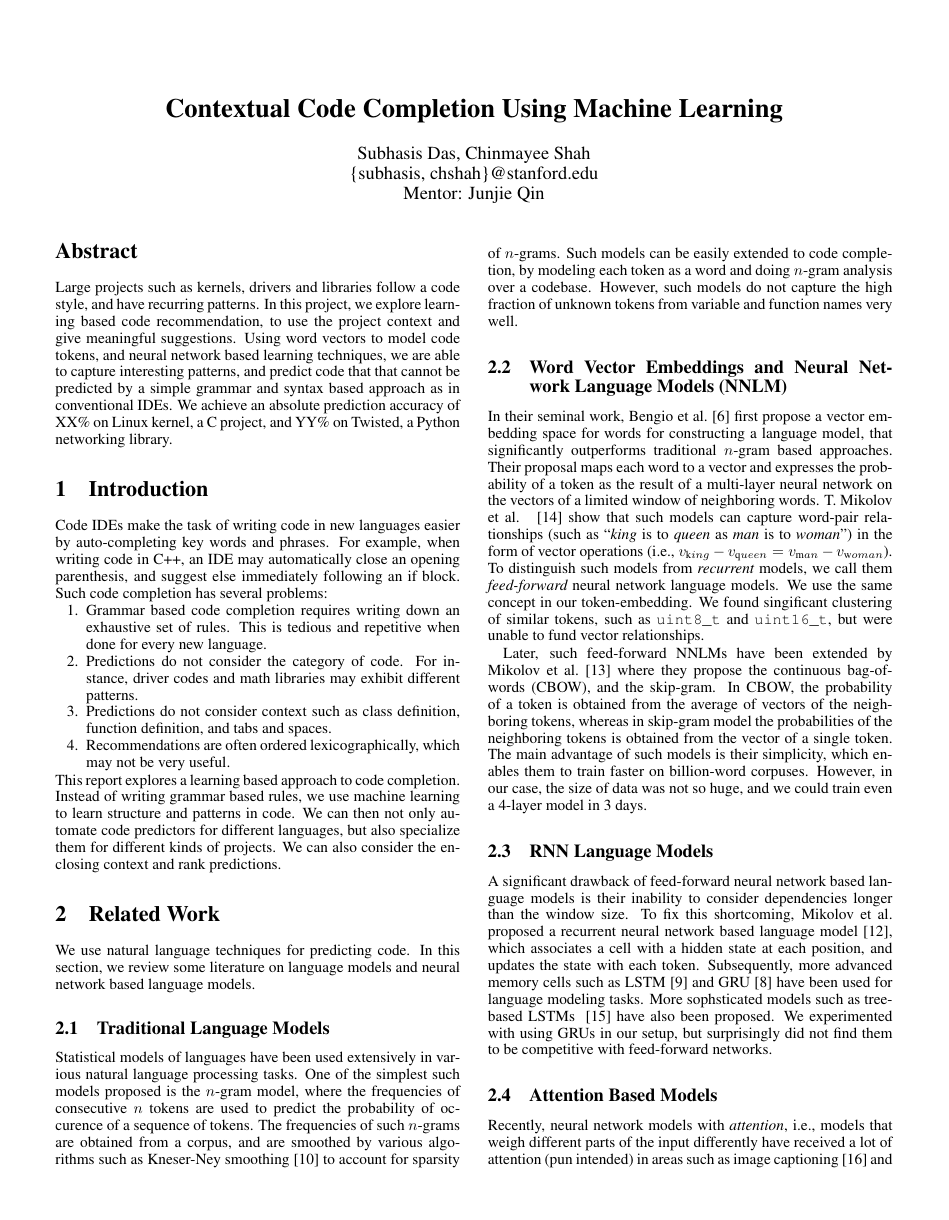
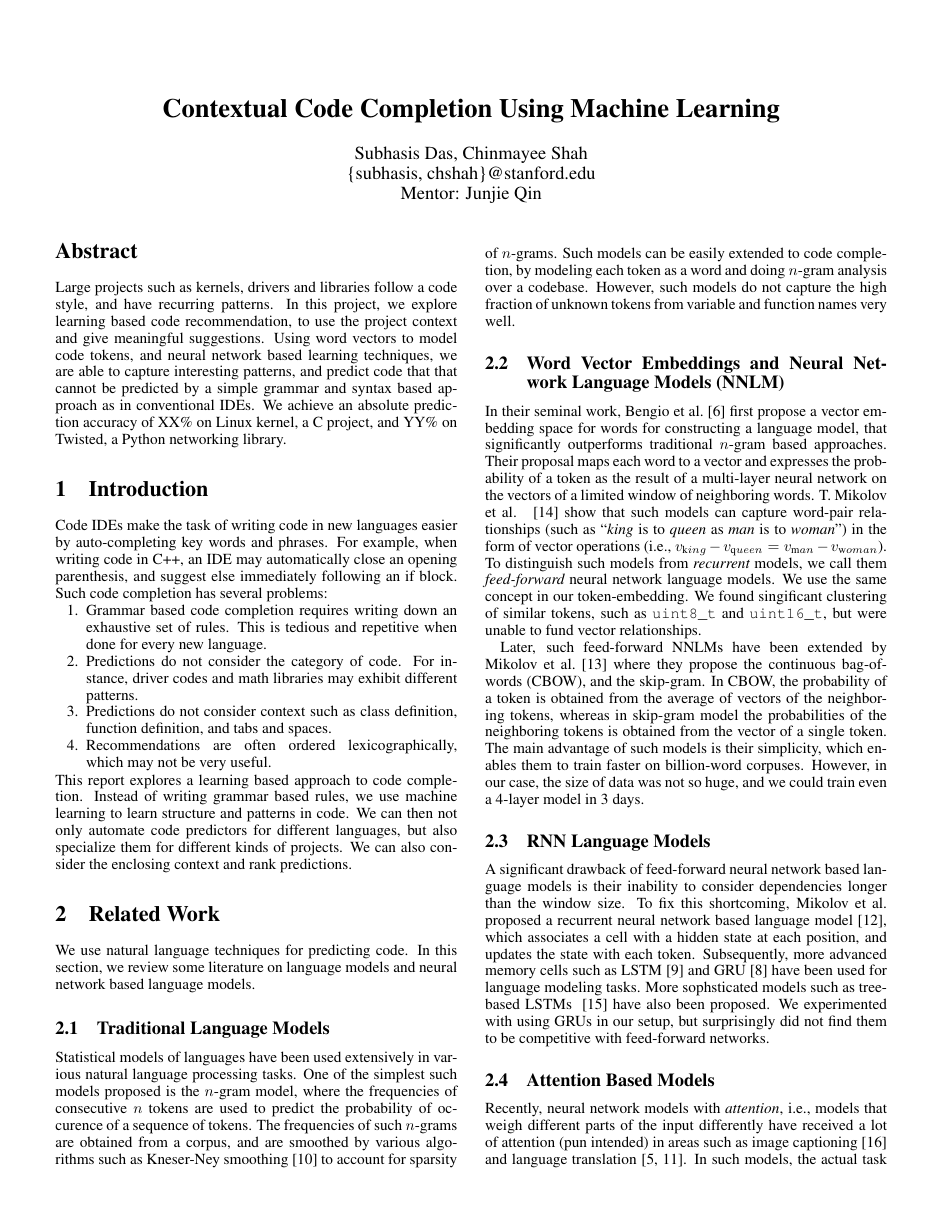
Before and after one commit to subhasis256/ml_code_completion, a LaTeX paper (docs/report/report.tex): page 1 of 6. Compiled offline with pdfLaTeX.

Commit message:
fixing report paper size

```diff
--- a/docs/report/report.tex
+++ b/docs/report/report.tex
@@ -1,7 +1,7 @@
 \documentclass[10pt,twocolumn]{article}
 
 % formatting
-\paperwidth=8.55in
+\paperwidth=8.5in
 \paperheight=11in
 \setlength{\columnsep}{0.25in}
 \usepackage{leading}
```
